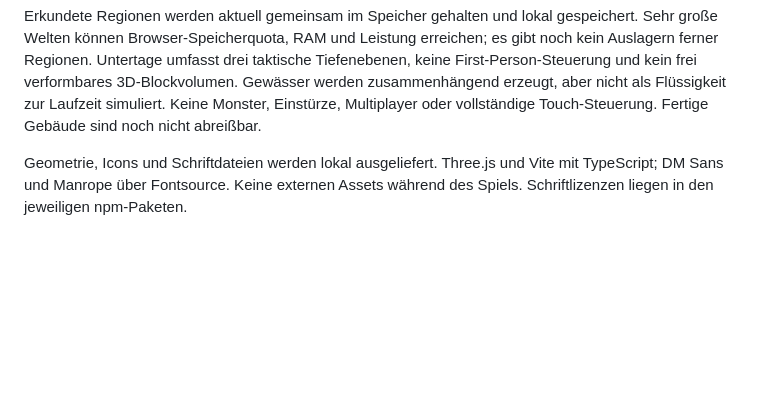
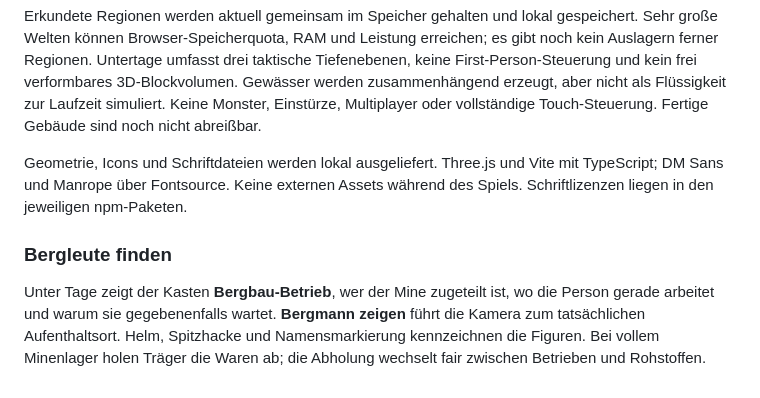
Before and after one commit to sostrowsk/Astra-Civilisation, a Markdown page: README.md, the part around the change. GitHub-like rendering; blank space fills up the shorter version.

Commit message:
fix: unblock mine transport and make underground workers visible

```diff
--- a/README.md
+++ b/README.md
@@ -97,3 +97,7 @@ Der automatisierte Start-bis-Eisenwerkzeuge-Durchlauf benötigt mit Seed 42 etwa
 Erkundete Regionen werden aktuell gemeinsam im Speicher gehalten und lokal gespeichert. Sehr große Welten können Browser-Speicherquota, RAM und Leistung erreichen; es gibt noch kein Auslagern ferner Regionen. Untertage umfasst drei taktische Tiefenebenen, keine First-Person-Steuerung und kein frei verformbares 3D-Blockvolumen. Gewässer werden zusammenhängend erzeugt, aber nicht als Flüssigkeit zur Laufzeit simuliert. Keine Monster, Einstürze, Multiplayer oder vollständige Touch-Steuerung. Fertige Gebäude sind noch nicht abreißbar.
 
 Geometrie, Icons und Schriftdateien werden lokal ausgeliefert. Three.js und Vite mit TypeScript; DM Sans und Manrope über Fontsource. Keine externen Assets während des Spiels. Schriftlizenzen liegen in den jeweiligen npm-Paketen.
+
+### Bergleute finden
+
+Unter Tage zeigt der Kasten **Bergbau-Betrieb**, wer der Mine zugeteilt ist, wo die Person gerade arbeitet und warum sie gegebenenfalls wartet. **Bergmann zeigen** führt die Kamera zum tatsächlichen Aufenthaltsort. Helm, Spitzhacke und Namensmarkierung kennzeichnen die Figuren. Bei vollem Minenlager holen Träger die Waren ab; die Abholung wechselt fair zwischen Betrieben und Rohstoffen.
```
Also changed, not shown: docs/QA.md (+9 -0 lines), docs/mining-workers-preview.png (added), 6 other files.
